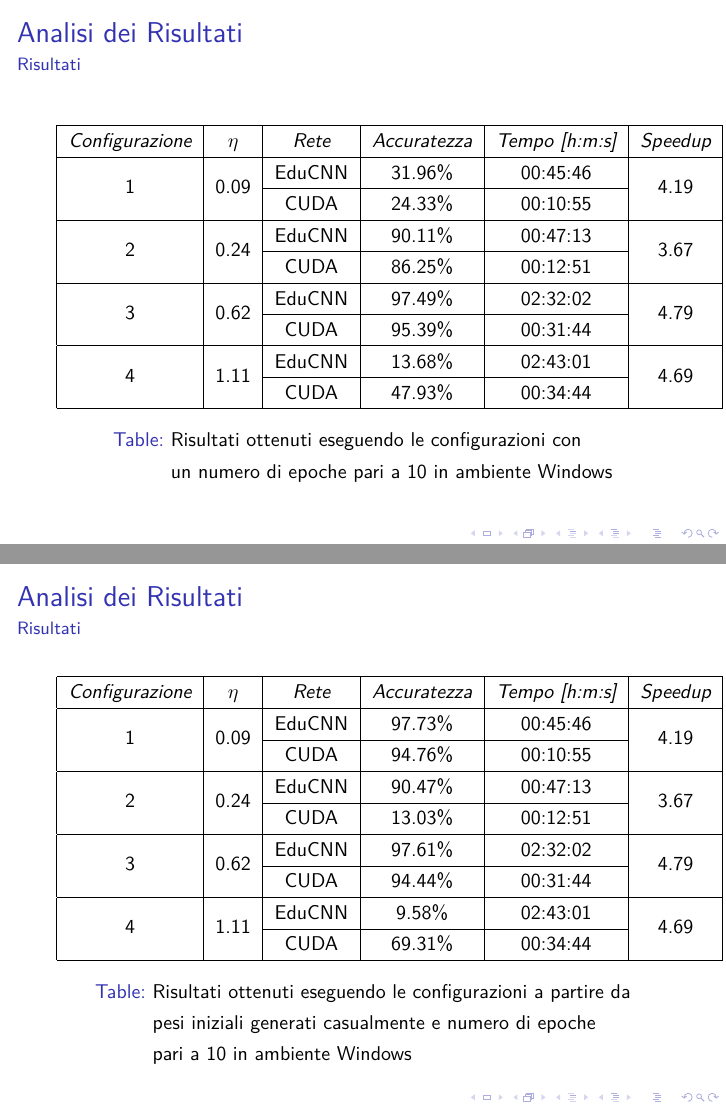
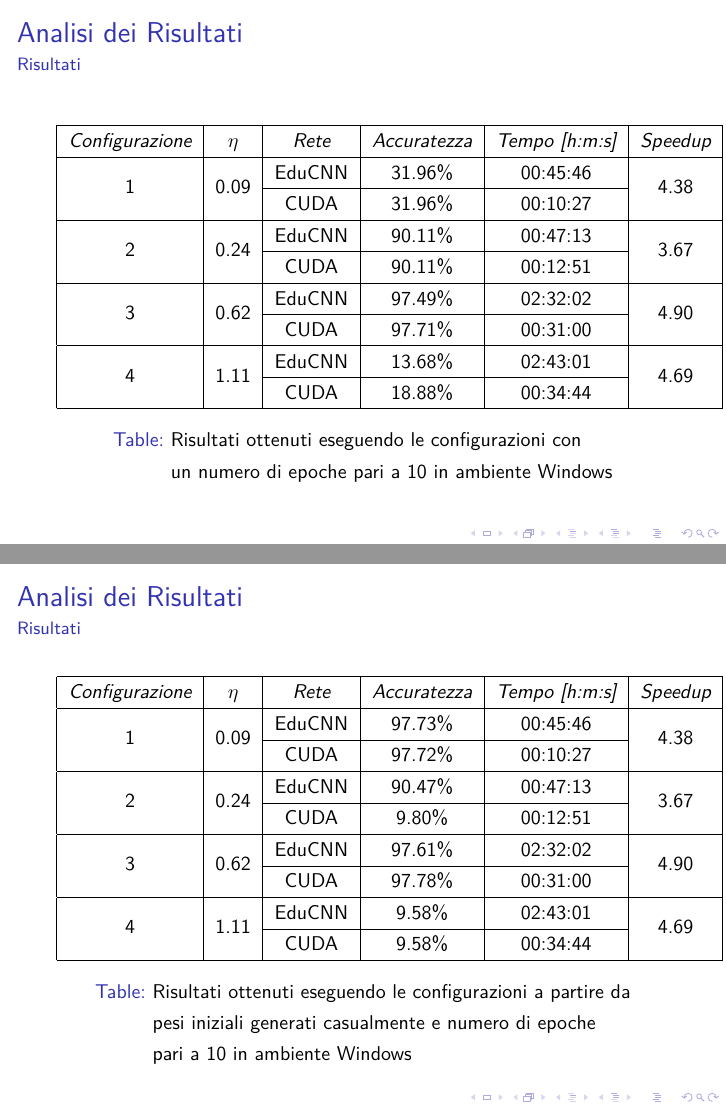
Before and after one commit to Luni-4/GPU-Computing, LaTeX slides (docs/Rete_Convoluzionale.tex): pages 221 and 223 of 233, joined at a grey line. Compiled offline with pdfLaTeX; a LaTeX package or settings file that is missing is left out.

Commit message:
update docs

```diff
--- a/docs/Rete_Convoluzionale.tex
+++ b/docs/Rete_Convoluzionale.tex
@@ -1486,17 +1486,17 @@
                 \hline
                 \emph{Configurazione} & $\eta$ & \emph{Rete} & \emph{Accuratezza} & \emph{Tempo [h:m:s]} & \emph{Speedup} \\
                 \hline
-                \multirow{2}{*}{1} & \multirow{2}{*}{0.09} & EduCNN & 31.96\% & 00:45:46 & \multirow{2}{*}{4.19} \\ \cline{3-5}
-                                   &                       & CUDA   & 24.33\% & 00:10:55 & \\
+                \multirow{2}{*}{1} & \multirow{2}{*}{0.09} & EduCNN & 31.96\% & 00:45:46 & \multirow{2}{*}{4.38} \\ \cline{3-5}
+                                   &                       & CUDA   & 31.96\% & 00:10:27 & \\
                 \hline
                 \multirow{2}{*}{2} & \multirow{2}{*}{0.24} & EduCNN & 90.11\% & 00:47:13 & \multirow{2}{*}{3.67} \\ \cline{3-5}
-                                   &                       & CUDA   & 86.25\% & 00:12:51 & \\
-                \hline
-                \multirow{2}{*}{3} & \multirow{2}{*}{0.62} & EduCNN & 97.49\% & 02:32:02 & \multirow{2}{*}{4.79} \\ \cline{3-5}
-                                   &                       & CUDA   & 95.39\% & 00:31:44 & \\
+                                   &                       & CUDA   & 90.11\% & 00:12:51 & \\
+                \hline
+                \multirow{2}{*}{3} & \multirow{2}{*}{0.62} & EduCNN & 97.49\% & 02:32:02 & \multirow{2}{*}{4.90} \\ \cline{3-5}
+                                   &                       & CUDA   & 97.71\% & 00:31:00 & \\
                 \hline
                 \multirow{2}{*}{4} & \multirow{2}{*}{1.11} & EduCNN & 13.68\% & 02:43:01 & \multirow{2}{*}{4.69} \\ \cline{3-5}
-                                   &                       & CUDA   & 47.93\% & 00:34:44 & \\
+                                   &                       & CUDA   & 18.88\% & 00:34:44 & \\
                 \hline
             \end{tabular}
             \caption
@@ -1549,17 +1549,17 @@
                 \hline
                 \emph{Configurazione} & $\eta$ & \emph{Rete} & \emph{Accuratezza} & \emph{Tempo [h:m:s]} & \emph{Speedup} \\
                 \hline
-                \multirow{2}{*}{1} & \multirow{2}{*}{0.09} & EduCNN & 97.73\% & 00:45:46 & \multirow{2}{*}{4.19} \\ \cline{3-5}
-                                   &                       & CUDA   & 94.76\% & 00:10:55  & \\
+                \multirow{2}{*}{1} & \multirow{2}{*}{0.09} & EduCNN & 97.73\% & 00:45:46 & \multirow{2}{*}{4.38} \\ \cline{3-5}
+                                   &                       & CUDA   & 97.72\% & 00:10:27  & \\
                 \hline
                 \multirow{2}{*}{2} & \multirow{2}{*}{0.24} & EduCNN & 90.47\% & 00:47:13 & \multirow{2}{*}{3.67} \\ \cline{3-5}
-                                   &                       & CUDA   & 13.03\% & 00:12:51 & \\
-                \hline
-                \multirow{2}{*}{3} & \multirow{2}{*}{0.62} & EduCNN & 97.61\% & 02:32:02 & \multirow{2}{*}{4.79} \\ \cline{3-5}
-                                   &                       & CUDA   & 94.44\% & 00:31:44 & \\
+                                   &                       & CUDA   & 9.80\% & 00:12:51 & \\
+                \hline
+                \multirow{2}{*}{3} & \multirow{2}{*}{0.62} & EduCNN & 97.61\% & 02:32:02 & \multirow{2}{*}{4.90} \\ \cline{3-5}
+                                   &                       & CUDA   & 97.78\% & 00:31:00 & \\
                 \hline
                 \multirow{2}{*}{4} & \multirow{2}{*}{1.11} & EduCNN & 9.58\% & 02:43:01 & \multirow{2}{*}{4.69} \\ \cline{3-5}
-                                   &                       & CUDA   & 69.31\% & 00:34:44 & \\
+                                   &                       & CUDA   & 9.58\% & 00:34:44 & \\
                 \hline
             \end{tabular}
             \caption
```
Also changed, not shown: docs/Rete_Convoluzionale.pdf, 2 other files.
